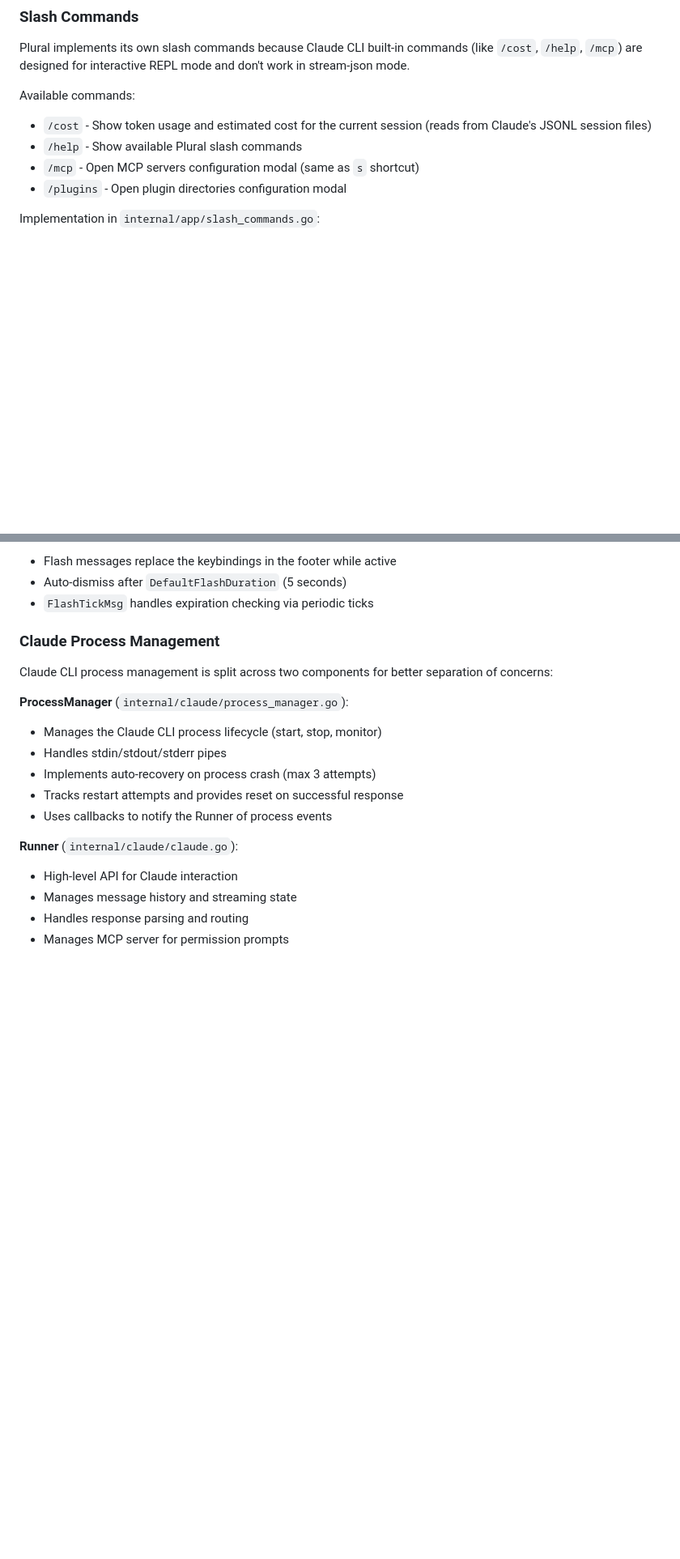
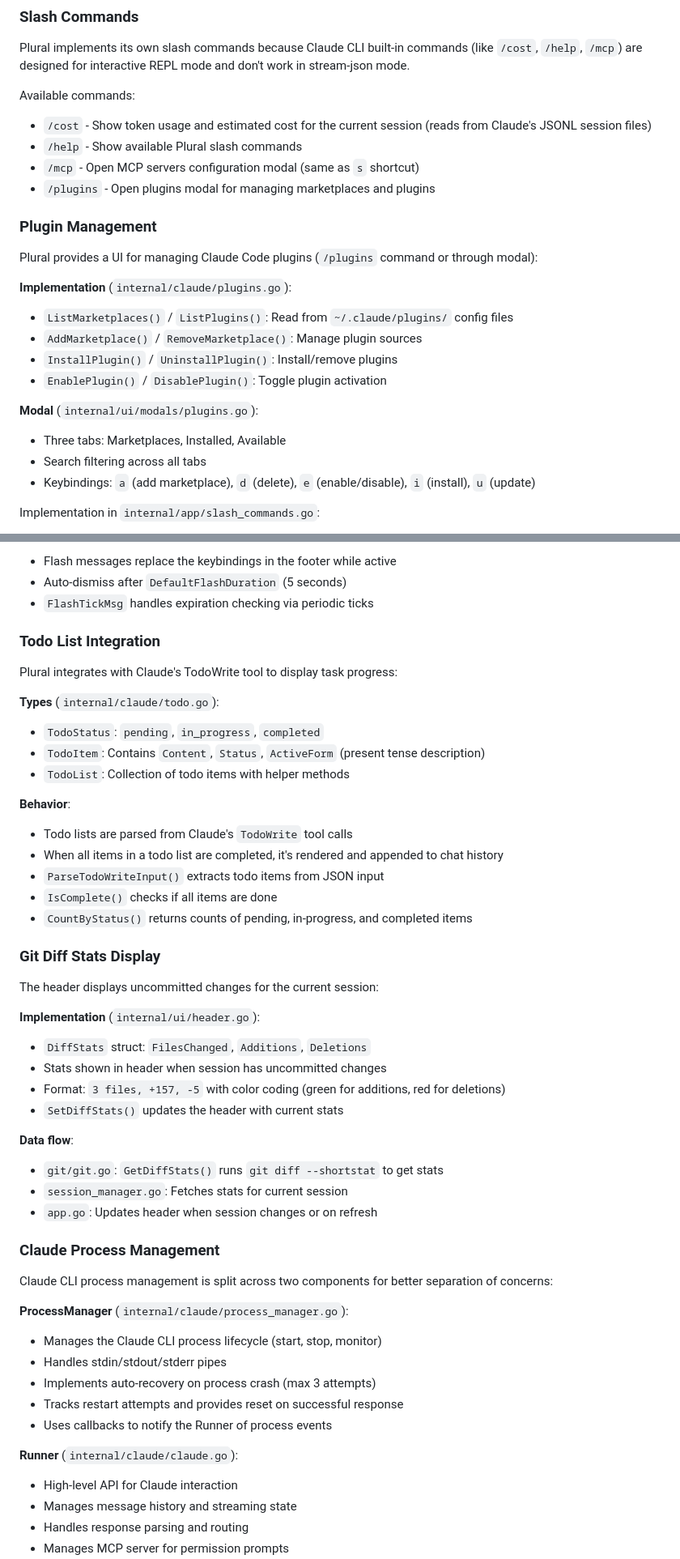
Before and after one commit to zhubert/plural, a Markdown page: CLAUDE.md, 2 parts joined by grey strips. Shown at 81% size. Drawn GitHub-style; blank space fills up the shorter version.

```diff
--- a/CLAUDE.md
+++ b/CLAUDE.md
@@ -170,7 +187,22 @@ Available commands:
 - `/cost` - Show token usage and estimated cost for the current session (reads from Claude's JSONL session files)
 - `/help` - Show available Plural slash commands
 - `/mcp` - Open MCP servers configuration modal (same as `s` shortcut)
-- `/plugins` - Open plugin directories configuration modal
+- `/plugins` - Open plugins modal for managing marketplaces and plugins
+
+### Plugin Management
+
+Plural provides a UI for managing Claude Code plugins (`/plugins` command or through modal):
+
+**Implementation** (`internal/claude/plugins.go`):
+- `ListMarketplaces()` / `ListPlugins()`: Read from `~/.claude/plugins/` config files
+- `AddMarketplace()` / `RemoveMarketplace()`: Manage plugin sources
+- `InstallPlugin()` / `UninstallPlugin()`: Install/remove plugins
+- `EnablePlugin()` / `DisablePlugin()`: Toggle plugin activation
+
+**Modal** (`internal/ui/modals/plugins.go`):
+- Three tabs: Marketplaces, Installed, Available
+- Search filtering across all tabs
+- Keybindings: `a` (add marketplace), `d` (delete), `e` (enable/disable), `i` (install), `u` (update)
 
 Implementation in `internal/app/slash_commands.go`:
 - Commands are intercepted in `sendMessage()` before being sent to Claude
@@ -232,6 +264,37 @@ m.footer.SetFlashWithDuration("Custom message", ui.FlashInfo, 10*time.Second)
 - Flash messages replace the keybindings in the footer while active
 - Auto-dismiss after `DefaultFlashDuration` (5 seconds)
 - `FlashTickMsg` handles expiration checking via periodic ticks
+
+### Todo List Integration
+
+Plural integrates with Claude's TodoWrite tool to display task progress:
+
+**Types** (`internal/claude/todo.go`):
+- `TodoStatus`: `pending`, `in_progress`, `completed`
+- `TodoItem`: Contains `Content`, `Status`, `ActiveForm` (present tense description)
+- `TodoList`: Collection of todo items with helper methods
+
+**Behavior**:
+- Todo lists are parsed from Claude's `TodoWrite` tool calls
+- When all items in a todo list are completed, it's rendered and appended to chat history
+- `ParseTodoWriteInput()` extracts todo items from JSON input
+- `IsComplete()` checks if all items are done
+- `CountByStatus()` returns counts of pending, in-progress, and completed items
+
+### Git Diff Stats Display
+
+The header displays uncommitted changes for the current session:
+
+**Implementation** (`internal/ui/header.go`):
+- `DiffStats` struct: `FilesChanged`, `Additions`, `Deletions`
+- Stats shown in header when session has uncommitted changes
+- Format: `3 files, +157, -5` with color coding (green for additions, red for deletions)
+- `SetDiffStats()` updates the header with current stats
+
+**Data flow**:
+- `git/git.go`: `GetDiffStats()` runs `git diff --shortstat` to get stats
+- `session_manager.go`: Fetches stats for current session
+- `app.go`: Updates header when session changes or on refresh
 
 ### Claude Process Management
 
```
Also changed, not shown: other parts of CLAUDE.md (+19 -2 lines), README.md (+3 -3 lines).
